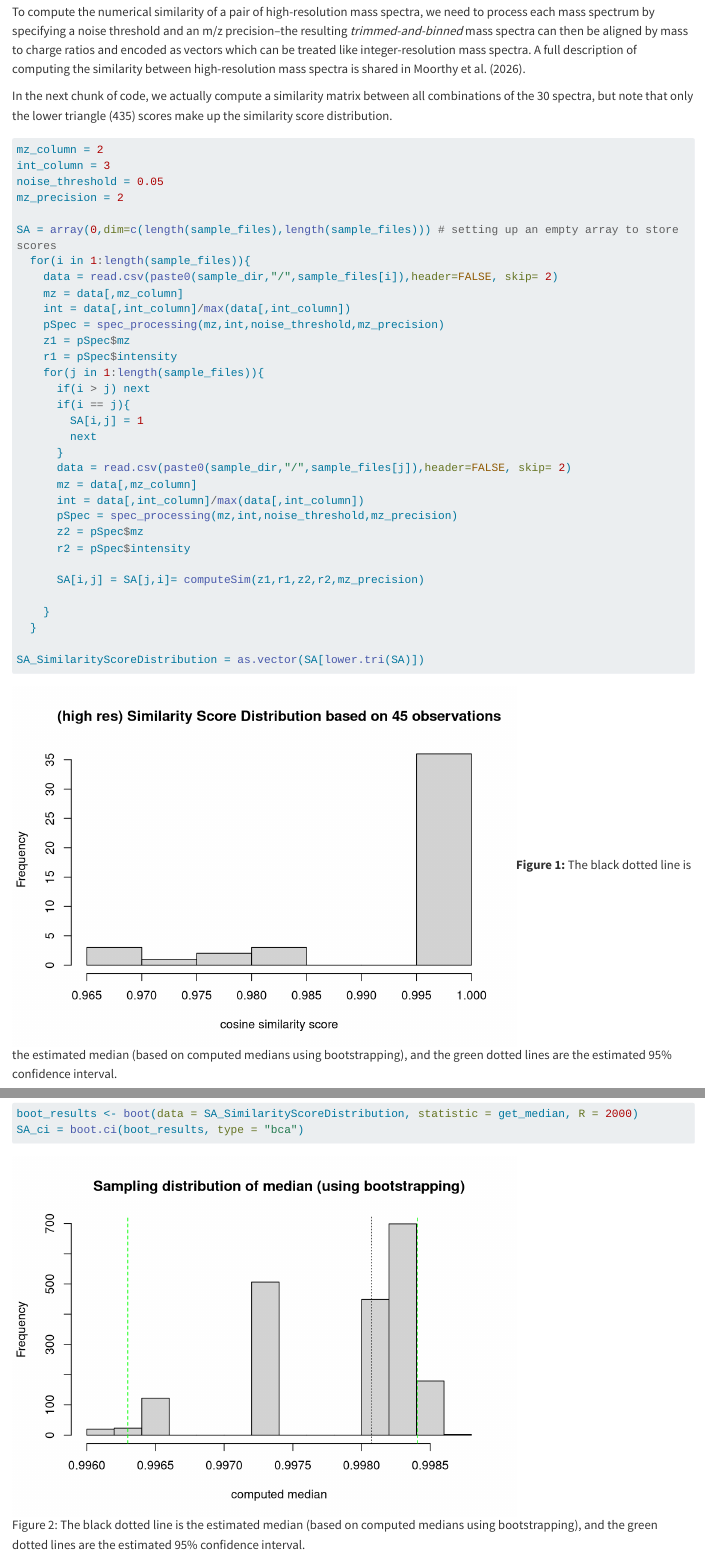
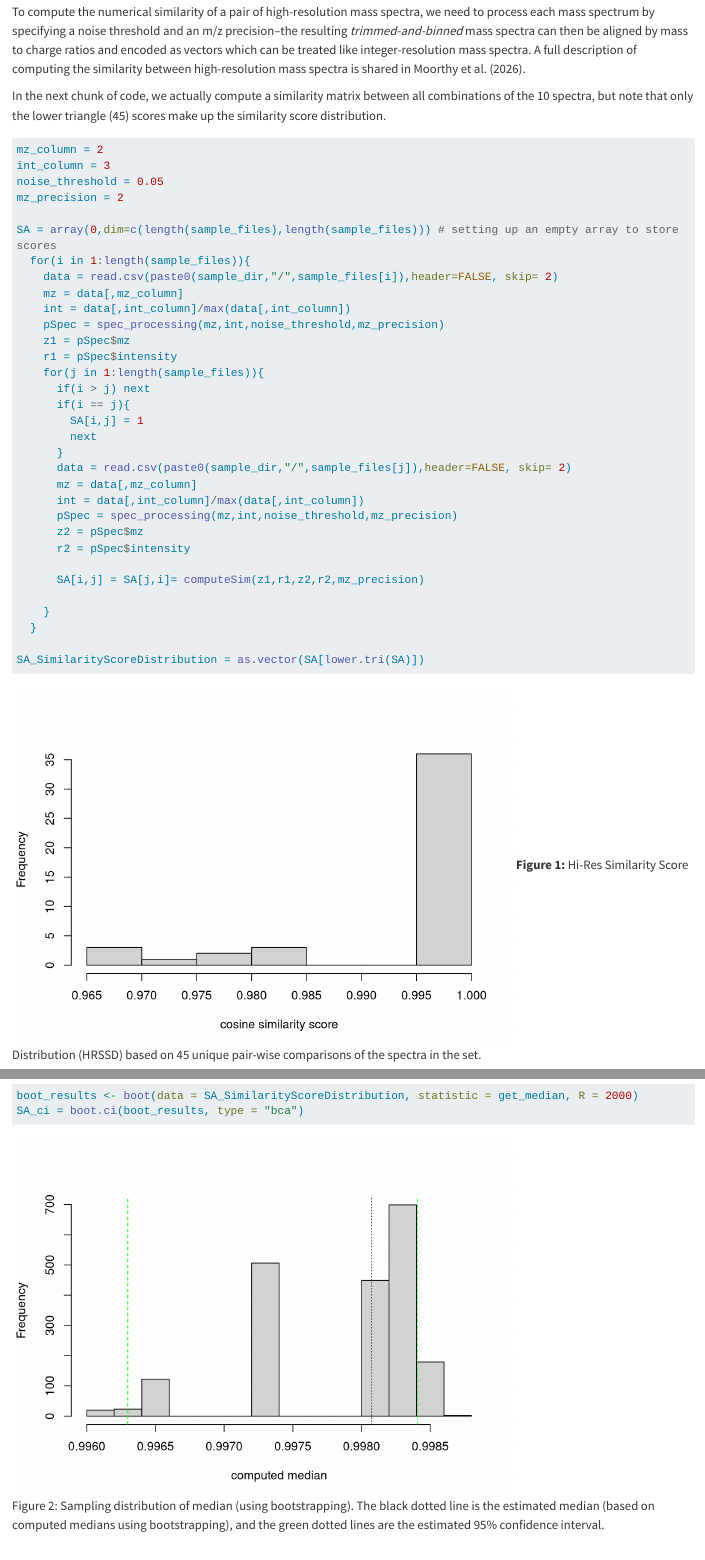
Before and after one commit to asm3-trentU/HRSSD_He_v_N2_DARTMS, a Quarto document (Example_Code.qmd): the page in a window 1100 px wide, from 1050 px down, and a second part further down, joined at a grey line. Rendered offline with R 4.5, knitr and Pandoc in place of Quarto, with nearby package versions; code that draws random numbers runs with fixed seeds of ours; long lines of code are wrapped.

Commit message:
updated typos in example

````diff
--- a/Example_Code.qmd
+++ b/Example_Code.qmd
@@ -60,7 +60,7 @@ Let $n$ be the number of spectra in the set. In this case, there are 10 files. N
 
 To compute the numerical similarity of a pair of high-resolution mass spectra, we need to process each mass spectrum by specifying a noise threshold and an m/z precision--the resulting *trimmed-and-binned* mass spectra can then be aligned by mass to charge ratios and encoded as vectors which can be treated like integer-resolution mass spectra. A full description of computing the similarity between high-resolution mass spectra is shared in @moorthy2026calculating.
 
-In the next chunk of code, we actually compute a similarity matrix between all combinations of the 30 spectra, but note that only the lower triangle (435) scores make up the similarity score distribution.
+In the next chunk of code, we actually compute a similarity matrix between all combinations of the 10 spectra, but note that only the lower triangle (45) scores make up the similarity score distribution.
 
 ```{r compute similarity score distribution}
 mz_column = 2
@@ -101,8 +101,8 @@ SA_SimilarityScoreDistribution = as.vector(SA[lower.tri(SA)])
 ```{r generate histogram}
 #| echo: false
 #| results: asis
-hist(SA_SimilarityScoreDistribution,main="(high res) Similarity Score Distribution based on 45 observations",xlab="cosine similarity score")
-cat("<b>Figure 1:</b> The black dotted line is the estimated median (based on computed medians using bootstrapping), and the green dotted lines are the estimated 95% confidence interval.")
+hist(SA_SimilarityScoreDistribution,main="",xlab="cosine similarity score")
+cat("<b>Figure 1:</b> Hi-Res Similarity Score Distribution (HRSSD) based on 45 unique pair-wise comparisons of the spectra in the set.")
 ```
 
 In @sisco2025capturing, the authors extracted the median similarity score as a proxy for reproducibility of the spectra in the set. If the median score is 1 (or very close to 1), then the spectra in the set would be considered reproducible. The further the median score was from 1, the less reproducible the set of mass spectra.
@@ -124,7 +124,7 @@ hist(boot_results$t,main="Sampling distribution of median (using bootstrapping)"
 abline(v=SA_ci$bca[4],col="green",lty=2)
 abline(v=SA_ci$bca[5],col="green",lty=2)
 abline(v=median(boot_results$t),lty=3)
-cat("<br>Figure 2:</b> The black dotted line is the estimated median (based on computed medians using bootstrapping), and the green dotted lines are the estimated 95% confidence interval.")
+cat("<br>Figure 2:</b> Sampling distribution of median (using bootstrapping). The black dotted line is the estimated median (based on computed medians using bootstrapping), and the green dotted lines are the estimated 95% confidence interval.")
 ```
 
 
````
Also changed, not shown: Example_Code.qmd (2 more changed lines).
